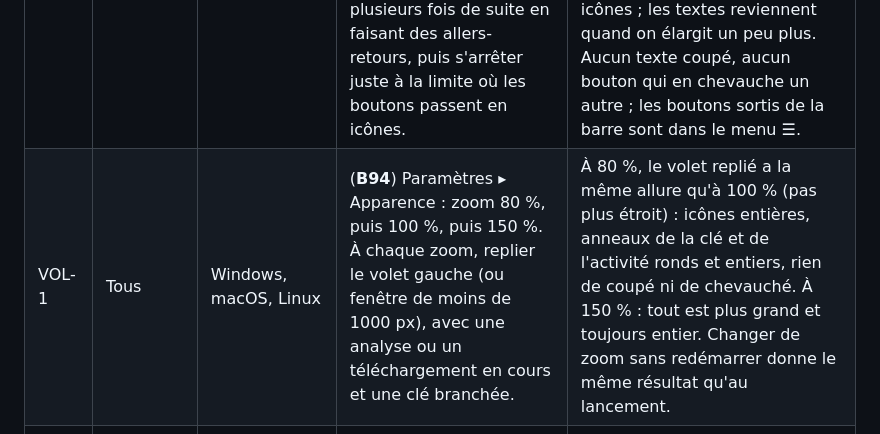
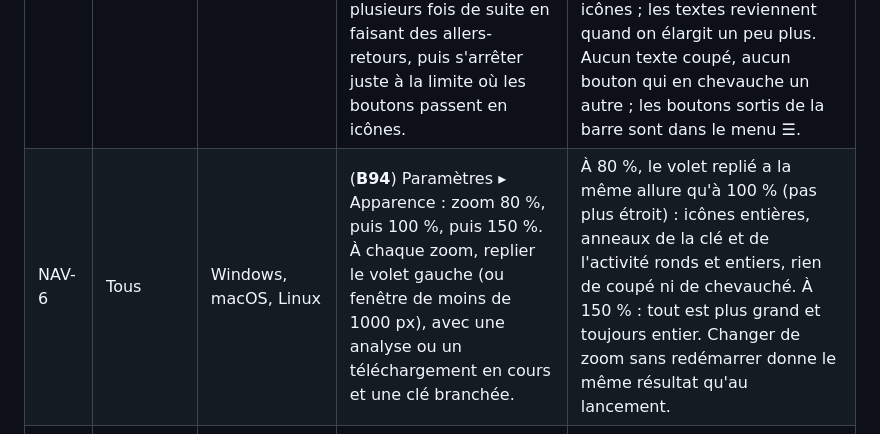
Before and after one commit to Pikkol0/djsync, a Markdown page: docs/TESTS-1.4.0-rc.6.fr.md, the part around the change. Drawn GitHub-style.

Commit message:
docs: TESTS-1.4.0-rc.6, VOL-1 renamed NAV-6 (collapsed sidebar numbering)
Co-Authored-By: Claude Opus 5.5 <noreply@anthropic.com>

```diff
--- a/docs/TESTS-1.4.0-rc.6.fr.md
+++ b/docs/TESTS-1.4.0-rc.6.fr.md
@@ -9,7 +9,7 @@ Retours de tests de la rc.5 (**B85**, **B94**, **C160**, **C180**). Numérotatio
 | # | Qui | Plateformes | Comment | Attendu |
 |---|---|---|---|---|
 | BIB-3 | Tous | Windows, macOS, Linux | (**B85**, KO en rc.5) Ouvrir une playlist (avec « Enregistrer l'ordre » visible : déplacer un son). Fenêtre à 1280 px, puis 1024 px, puis 900 px, au zoom 100 % puis 150 %. Redimensionner plusieurs fois de suite en faisant des allers-retours, puis s'arrêter juste à la limite où les boutons passent en icônes. | Aucun bouton ne clignote, ni pendant ni après le redimensionnement : la barre change de palier une seule fois par franchissement et ne bouge plus quand la fenêtre est immobile. Juste au-dessus de la limite, les boutons restent en icônes ; les textes reviennent quand on élargit un peu plus. Aucun texte coupé, aucun bouton qui en chevauche un autre ; les boutons sortis de la barre sont dans le menu ☰. |
-| VOL-1 | Tous | Windows, macOS, Linux | (**B94**) Paramètres ▸ Apparence : zoom 80 %, puis 100 %, puis 150 %. À chaque zoom, replier le volet gauche (ou fenêtre de moins de 1000 px), avec une analyse ou un téléchargement en cours et une clé branchée. | À 80 %, le volet replié a la même allure qu'à 100 % (pas plus étroit) : icônes entières, anneaux de la clé et de l'activité ronds et entiers, rien de coupé ni de chevauché. À 150 % : tout est plus grand et toujours entier. Changer de zoom sans redémarrer donne le même résultat qu'au lancement. |
+| NAV-6 | Tous | Windows, macOS, Linux | (**B94**) Paramètres ▸ Apparence : zoom 80 %, puis 100 %, puis 150 %. À chaque zoom, replier le volet gauche (ou fenêtre de moins de 1000 px), avec une analyse ou un téléchargement en cours et une clé branchée. | À 80 %, le volet replié a la même allure qu'à 100 % (pas plus étroit) : icônes entières, anneaux de la clé et de l'activité ronds et entiers, rien de coupé ni de chevauché. À 150 % : tout est plus grand et toujours entier. Changer de zoom sans redémarrer donne le même résultat qu'au lancement. |
 | IMP-11 | Tous (testeur Windows en priorité) | Windows, macOS | (**C160**, KO en rc.5) Build empaqueté. Dossier surveillé choisi, y copier un son (achat Bandcamp si possible). Puis Bibliothèque : regarder l'arbre et la colonne Source. Refaire avec l'interface dans l'autre langue (Paramètres ▸ Langue). Si vous aviez une ancienne playlist « Importés », regarder aussi ses anciens sons. | Dans l'arbre, la playlist « Dossier surveillé » a un œil violet (bulle « Les sons du dossier surveillé arrivent ici »), dans les deux langues. Colonne Source du son : « Dossier surveillé » avec l'œil, bulle « Ajouté automatiquement depuis … le … ». Anciens sons de l'ancienne « Importés » : œil aussi, bulle « Dans la playlist du dossier surveillé (ajouté avant DJSync 1.4.0) ». Changer de langue ne crée pas une deuxième playlist. |
 | QUA-6 | Tous | Windows, macOS, Linux | (**C180**) Bibliothèque : sélectionner quelques sons, clic droit ▸ « Recalculer la qualité supposée (n) ». | La progression s'affiche sous le titre (« Qualité supposée : i / n… ») ; on peut continuer à utiliser DJSync ; à la fin, message « Qualité estimée : n faux fichiers probables » et la colonne Qualité supposée est à jour. La grille, la tonalité et la forme d'onde ne sont pas refaites (pas de passage dans l'analyse). |
 | QUA-7 | Tous | Windows, macOS, Linux | (**C180**) Diagnostic ▸ Mauvaise qualité ▸ « Tout recalculer ». Pendant le calcul, cliquer « Arrêter le recalcul » ; relancer, quitter le Diagnostic puis y revenir. | Progression « Qualité supposée : i / n… » ; les autres outils restent utilisables pendant le calcul. « Arrêter le recalcul » s'arrête vite (les sons déjà faits sont gardés) ; en revenant pendant un calcul, le bouton montre « Arrêter le recalcul » et redevient « Tout recalculer » à la fin. La liste est refaite à la fin. |
```
